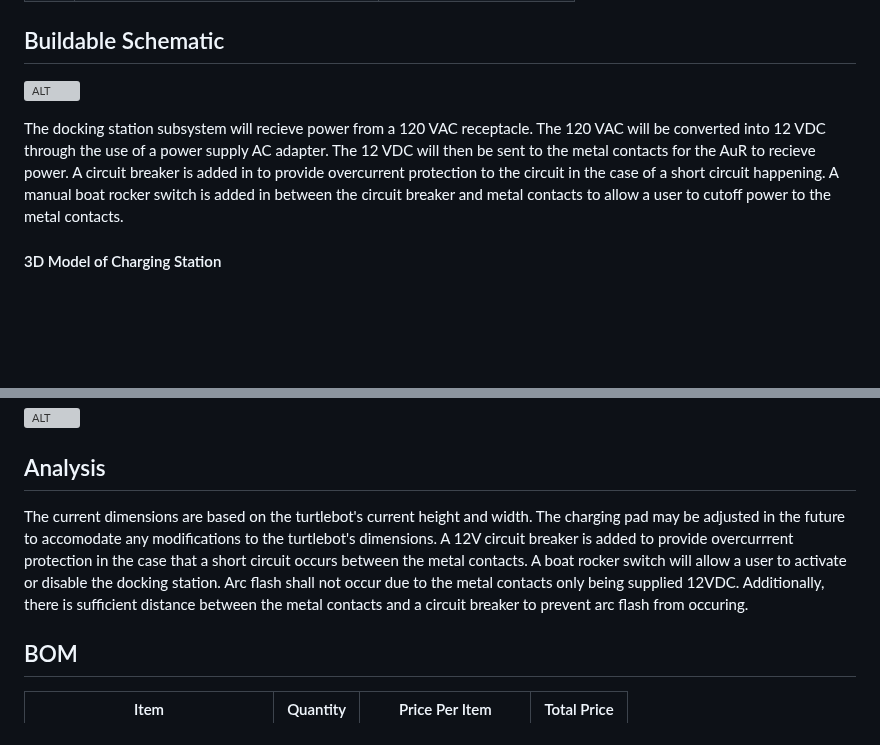
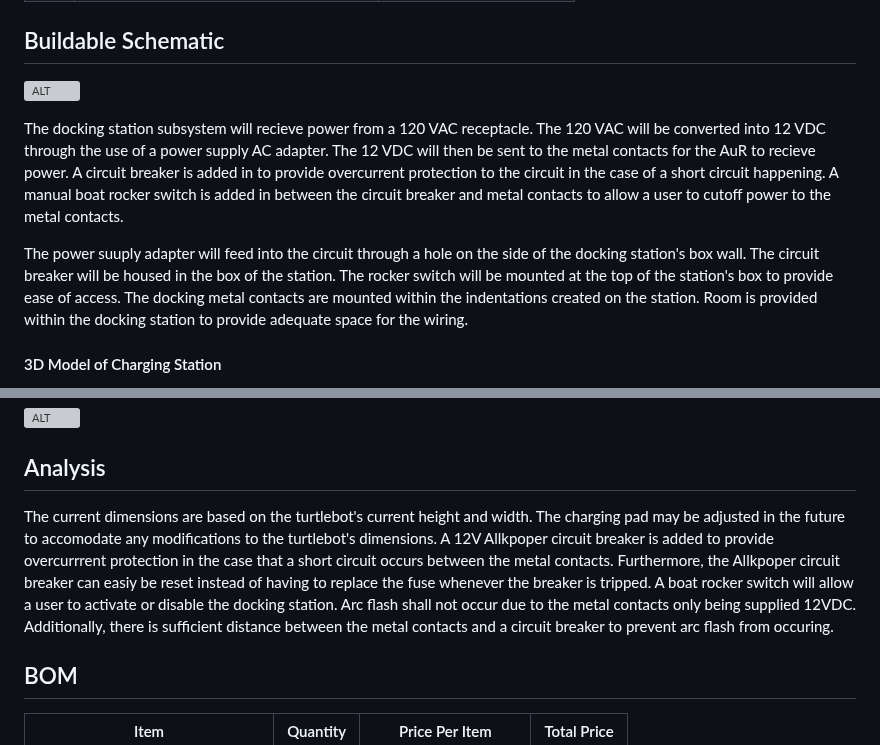
Before and after one commit to Hawk652/Capstone-Guidance-Robot, a Markdown page: Documentation/Signoffs/Docking Station Subsystem.md, 2 parts joined by grey strips. Drawn GitHub-style; blank space fills up the shorter version; grey boxes are pictures that could not be loaded.

Commit message:
Update Docking Station Subsystem.md
included model numbers and provided a description on how the devices will be mounted

```diff
--- a/Documentation/Signoffs/Docking Station Subsystem.md
+++ b/Documentation/Signoffs/Docking Station Subsystem.md
@@ -16,5 +16,7 @@ The function of the docking station subsystem is provide a area for the AuR to a
 
 The docking station subsystem will recieve power from a 120 VAC receptacle. The 120 VAC will be converted into 12 VDC through the use of a power supply AC adapter. The 12 VDC will then be sent to the metal contacts for the AuR to recieve power. A circuit breaker is added in to provide overcurrent protection to the circuit in the case of a short circuit happening. A manual boat rocker switch is added in between the circuit breaker and metal contacts to allow a user to cutoff power to the metal contacts.
+
+The power suuply adapter will feed into the circuit through a hole on the side of the docking station's box wall. The circuit breaker will be housed in the box of the station. The rocker switch will be mounted at the top of the station's box to provide ease of access. The docking metal contacts are mounted within the indentations created on the station. Room is provided within the docking station to provide adequate space for the wiring.
 
 #### 3D Model of Charging Station
 The docking station follows the same idea as receptacles by having two indentations to house the active metal contacts within the docking station. By having the metal contacts embedded into the docking station, it would be more difficult for users and other objects to accidentally touch both active metal contacts. The indentations additionally assists in guiding the AuR into the correct position when recharging. A wire can fed through a hole on the side of the charging station and reach the metal contacts from under the docking station. Holes are made within the indents to provide easy access to the metal contacts for the wires.
@@ -32,7 +34,7 @@ The docking station follows the same idea as receptacles by having two indentati
 ![ALT](https://github.com/Hawk652/Capstone-Guidance-Robot/blob/main/Documentation/Images/docking%20station/ramp%20height.png)
 
 ## Analysis
-The current dimensions are based on the turtlebot's current height and width. The charging pad may be adjusted in the future to accomodate any modifications to the turtlebot's dimensions. A 12V circuit breaker is added to provide overcurrrent protection in the case that a short circuit occurs between the metal contacts. A boat rocker switch will allow a user to activate or disable the docking station. Arc flash shall not occur due to the metal contacts only being supplied 12VDC. Additionally, there is sufficient distance between the metal contacts and a circuit breaker to prevent arc flash from occuring.
+The current dimensions are based on the turtlebot's current height and width. The charging pad may be adjusted in the future to accomodate any modifications to the turtlebot's dimensions. A 12V Allkpoper circuit breaker is added to provide overcurrrent protection in the case that a short circuit occurs between the metal contacts. Furthermore, the Allkpoper circuit breaker can easiy be reset instead of having to replace the fuse whenever the breaker is tripped. A boat rocker switch will allow a user to activate or disable the docking station. Arc flash shall not occur due to the metal contacts only being supplied 12VDC. Additionally, there is sufficient distance between the metal contacts and a circuit breaker to prevent arc flash from occuring.
 
 ## BOM
 | Item                          | Quantity | Price Per Item        | Total Price       |
```
Also changed, not shown: other parts of Documentation/Signoffs/Docking Station Subsystem.md (+1 -1 lines).
